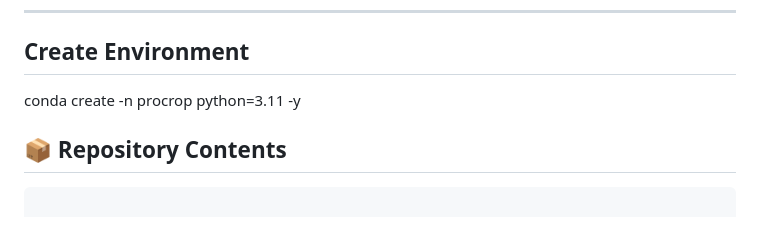
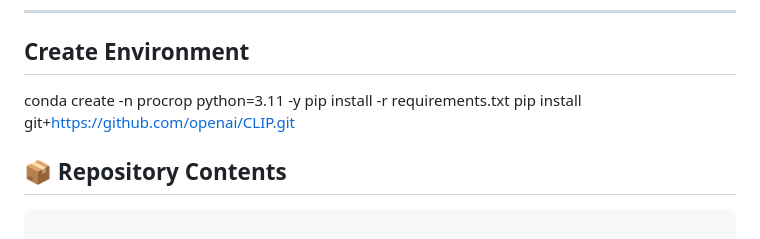
Before and after one commit to BWGZK-keke/ProCrop, a Markdown page: README.md, the part around the change. GitHub-like rendering.

```diff
--- a/README.md
+++ b/README.md
@@ -18,6 +18,8 @@ ProCrop introduces:
 ---
 ## Create Environment
 conda create -n procrop python=3.11 -y
+pip install -r requirements.txt
+pip install git+https://github.com/openai/CLIP.git
 
 ## 📦 Repository Contents
 
```
